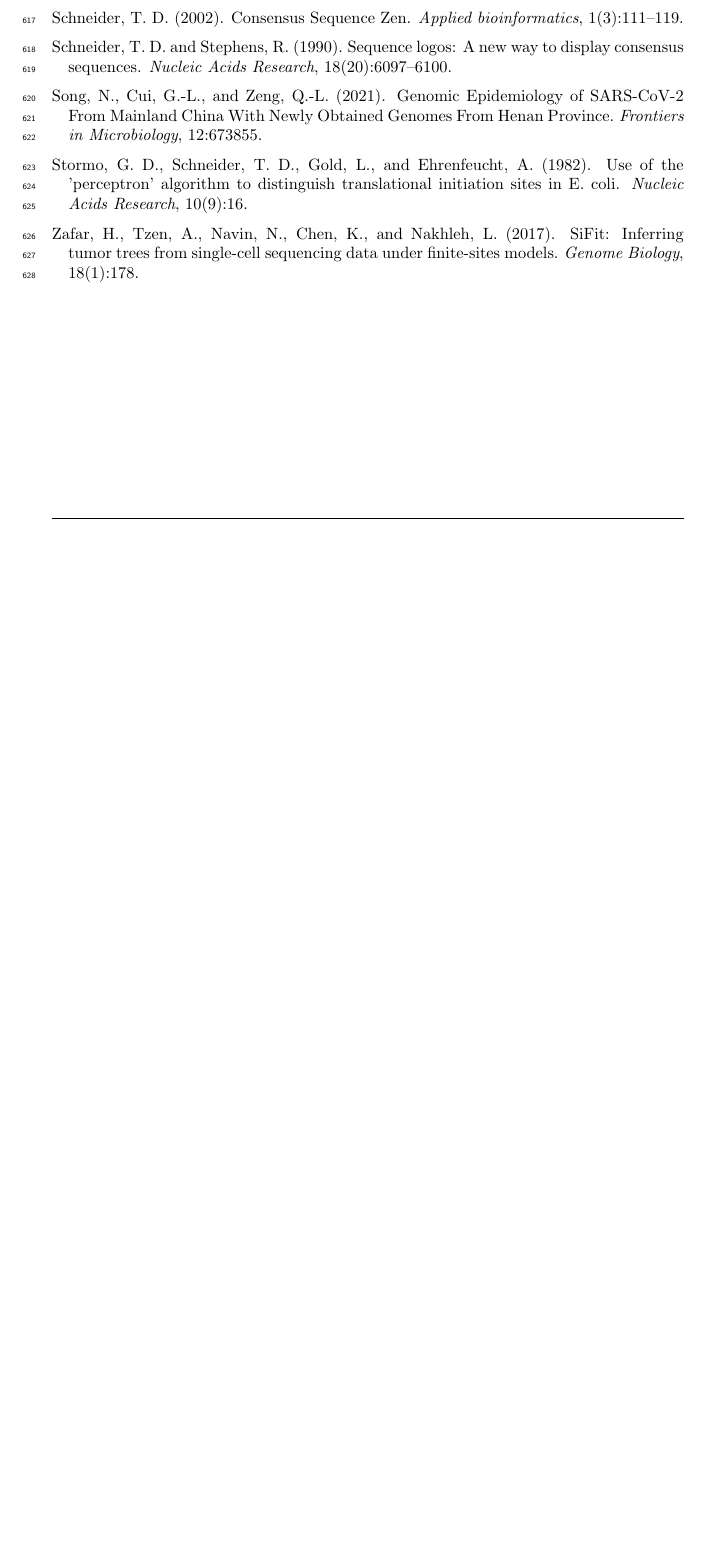
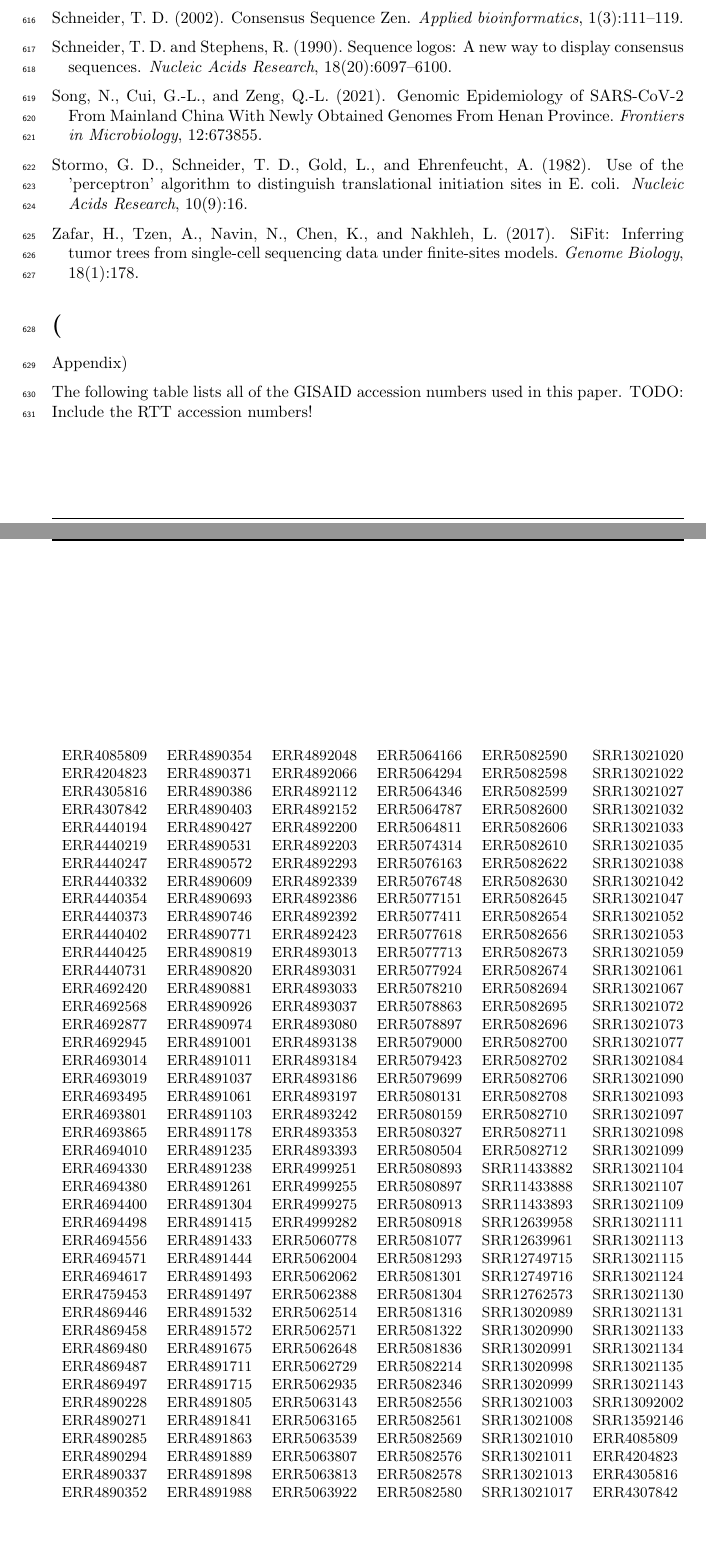
Before and after one commit to PoonLab/sup, a LaTeX paper (ms/sup-ms.tex): part of page 15 of 15 before the commit and two parts of pages 15 and 16 of 16 after it, the two joined at a grey line, cut so that both start at the same text, the shorter picture padded with empty space. Compiled offline with pdfLaTeX.

Commit message:
Add accession numbers (still need RTT)

```diff
--- a/ms/sup-ms.tex
+++ b/ms/sup-ms.tex
@@ -548,10 +547,58 @@ TODO: ordered likelihood conclusions / usefulness as a way of approximating the
 \bibstyle{apa}
 \bibliography{supbib}
 
+\section*(Appendix)
 
+The following table lists all of the GISAID accession numbers used in this paper.
+TODO: Include the RTT accession numbers!
 
-
-
+\begin{table}[ht]
+\centering\small
+\begin{tabular}{llllll}
+ERR4085809 & ERR4890354 & ERR4892048 & ERR5064166 & ERR5082590 & SRR13021020 \\
+  ERR4204823 & ERR4890371 & ERR4892066 & ERR5064294 & ERR5082598 & SRR13021022 \\
+  ERR4305816 & ERR4890386 & ERR4892112 & ERR5064346 & ERR5082599 & SRR13021027 \\
+  ERR4307842 & ERR4890403 & ERR4892152 & ERR5064787 & ERR5082600 & SRR13021032 \\
+  ERR4440194 & ERR4890427 & ERR4892200 & ERR5064811 & ERR5082606 & SRR13021033 \\
+  ERR4440219 & ERR4890531 & ERR4892203 & ERR5074314 & ERR5082610 & SRR13021035 \\
+  ERR4440247 & ERR4890572 & ERR4892293 & ERR5076163 & ERR5082622 & SRR13021038 \\
+  ERR4440332 & ERR4890609 & ERR4892339 & ERR5076748 & ERR5082630 & SRR13021042 \\
+  ERR4440354 & ERR4890693 & ERR4892386 & ERR5077151 & ERR5082645 & SRR13021047 \\
+  ERR4440373 & ERR4890746 & ERR4892392 & ERR5077411 & ERR5082654 & SRR13021052 \\
+  ERR4440402 & ERR4890771 & ERR4892423 & ERR5077618 & ERR5082656 & SRR13021053 \\
+  ERR4440425 & ERR4890819 & ERR4893013 & ERR5077713 & ERR5082673 & SRR13021059 \\
+  ERR4440731 & ERR4890820 & ERR4893031 & ERR5077924 & ERR5082674 & SRR13021061 \\
+  ERR4692420 & ERR4890881 & ERR4893033 & ERR5078210 & ERR5082694 & SRR13021067 \\
+  ERR4692568 & ERR4890926 & ERR4893037 & ERR5078863 & ERR5082695 & SRR13021072 \\
+  ERR4692877 & ERR4890974 & ERR4893080 & ERR5078897 & ERR5082696 & SRR13021073 \\
+  ERR4692945 & ERR4891001 & ERR4893138 & ERR5079000 & ERR5082700 & SRR13021077 \\
+  ERR4693014 & ERR4891011 & ERR4893184 & ERR5079423 & ERR5082702 & SRR13021084 \\
+  ERR4693019 & ERR4891037 & ERR4893186 & ERR5079699 & ERR5082706 & SRR13021090 \\
+  ERR4693495 & ERR4891061 & ERR4893197 & ERR5080131 & ERR5082708 & SRR13021093 \\
+  ERR4693801 & ERR4891103 & ERR4893242 & ERR5080159 & ERR5082710 & SRR13021097 \\
+  ERR4693865 & ERR4891178 & ERR4893353 & ERR5080327 & ERR5082711 & SRR13021098 \\
+  ERR4694010 & ERR4891235 & ERR4893393 & ERR5080504 & ERR5082712 & SRR13021099 \\
+  ERR4694330 & ERR4891238 & ERR4999251 & ERR5080893 & SRR11433882 & SRR13021104 \\
+  ERR4694380 & ERR4891261 & ERR4999255 & ERR5080897 & SRR11433888 & SRR13021107 \\
+  ERR4694400 & ERR4891304 & ERR4999275 & ERR5080913 & SRR11433893 & SRR13021109 \\
+  ERR4694498 & ERR4891415 & ERR4999282 & ERR5080918 & SRR12639958 & SRR13021111 \\
+  ERR4694556 & ERR4891433 & ERR5060778 & ERR5081077 & SRR12639961 & SRR13021113 \\
+  ERR4694571 & ERR4891444 & ERR5062004 & ERR5081293 & SRR12749715 & SRR13021115 \\
+  ERR4694617 & ERR4891493 & ERR5062062 & ERR5081301 & SRR12749716 & SRR13021124 \\
+  ERR4759453 & ERR4891497 & ERR5062388 & ERR5081304 & SRR12762573 & SRR13021130 \\
+  ERR4869446 & ERR4891532 & ERR5062514 & ERR5081316 & SRR13020989 & SRR13021131 \\
+  ERR4869458 & ERR4891572 & ERR5062571 & ERR5081322 & SRR13020990 & SRR13021133 \\
+  ERR4869480 & ERR4891675 & ERR5062648 & ERR5081836 & SRR13020991 & SRR13021134 \\
+  ERR4869487 & ERR4891711 & ERR5062729 & ERR5082214 & SRR13020998 & SRR13021135 \\
+  ERR4869497 & ERR4891715 & ERR5062935 & ERR5082346 & SRR13020999 & SRR13021143 \\
+  ERR4890228 & ERR4891805 & ERR5063143 & ERR5082556 & SRR13021003 & SRR13092002 \\
+  ERR4890271 & ERR4891841 & ERR5063165 & ERR5082561 & SRR13021008 & SRR13592146 \\
+  ERR4890285 & ERR4891863 & ERR5063539 & ERR5082569 & SRR13021010 & ERR4085809 \\
+  ERR4890294 & ERR4891889 & ERR5063807 & ERR5082576 & SRR13021011 & ERR4204823 \\
+  ERR4890337 & ERR4891898 & ERR5063813 & ERR5082578 & SRR13021013 & ERR4305816 \\
+  ERR4890352 & ERR4891988 & ERR5063922 & ERR5082580 & SRR13021017 & ERR4307842
+\end{tabular}
+\end{table}
 
 
 
```
Also changed, not shown: ms/sup-ms.tex (1 more changed lines), 1 other file.
